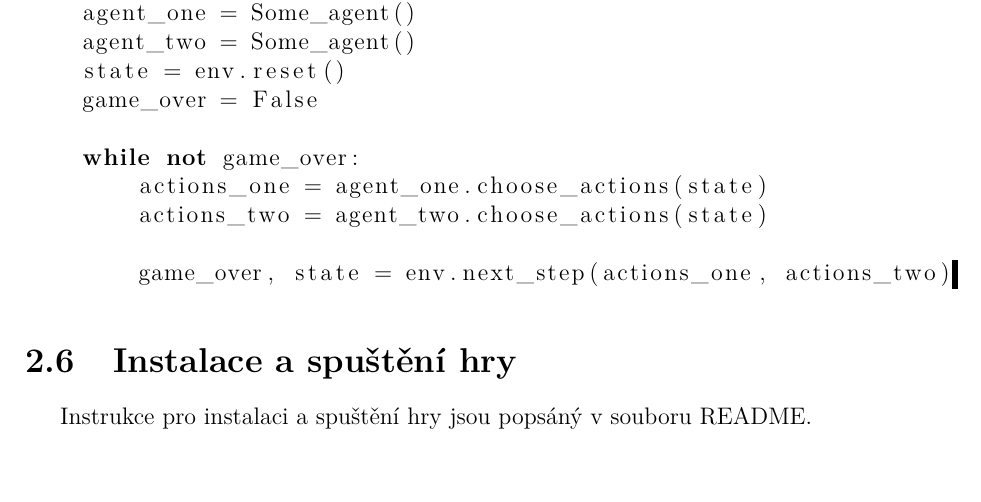
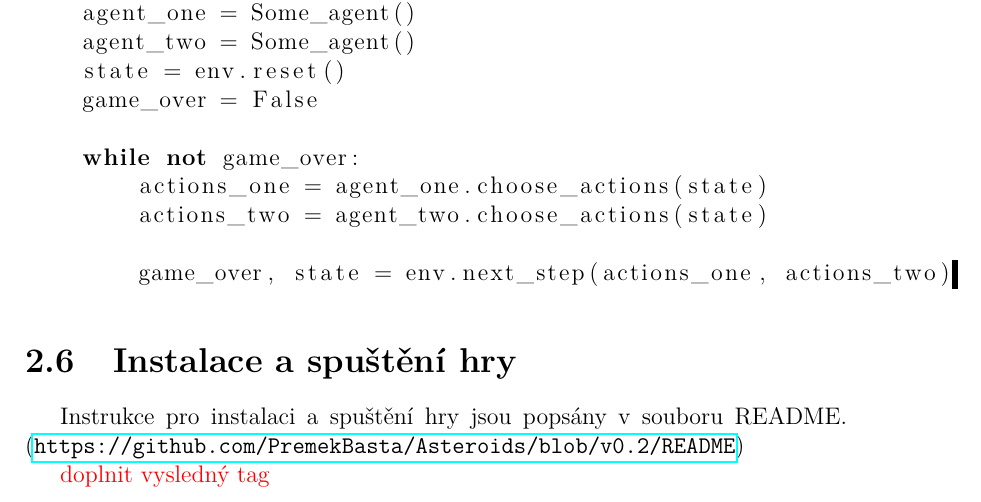
Before and after one commit to PremekBasta/Asteroids, a LaTeX thesis (bp/prace.tex, which reads bp/kap02.tex): part of page 15 of 46, cut so that both start at the same text, the shorter picture padded with empty space. Compiled offline with pdfLaTeX; a LaTeX package or settings file that is missing is left out.

Commit message:
bp - doplněna sekce 2.6 o instalaci a spuštění hry

```diff
--- a/bp/kap02.tex
+++ b/bp/kap02.tex
@@ -165,4 +165,6 @@ Kostra herní simulace pak vypadá následovně:
 
 
 \section{Instalace a spuštění hry}
-Instrukce pro instalaci a spuštění hry jsou popsáný v souboru README.
+Instrukce pro instalaci a spuštění hry jsou popsány v souboru README. (\url{https://github.com/PremekBasta/Asteroids/blob/v0.2/README})
+
+\todo{doplnit vysledný tag}
```
Also changed, not shown: bp/prace.pdf, 5 other files.
